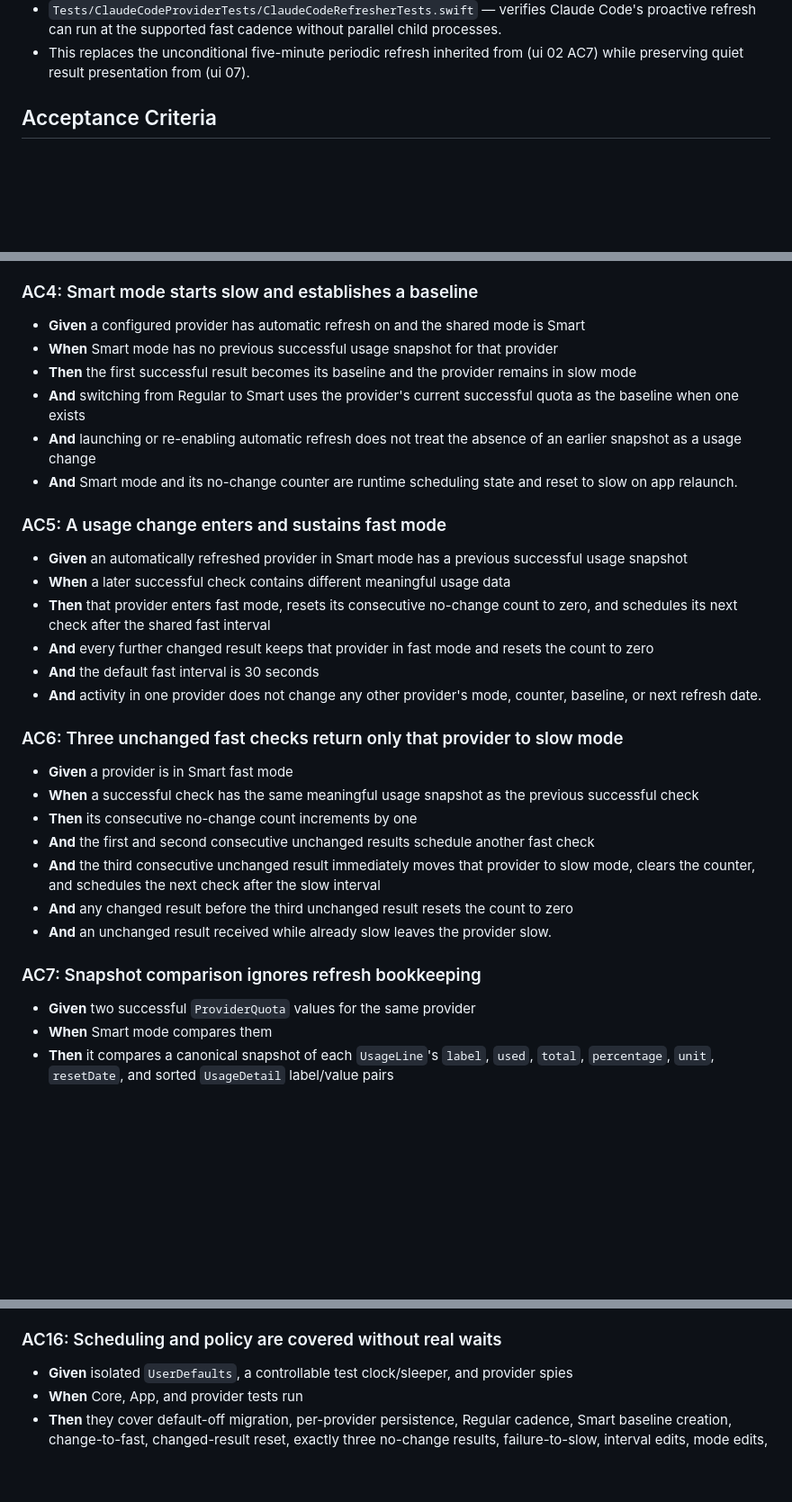
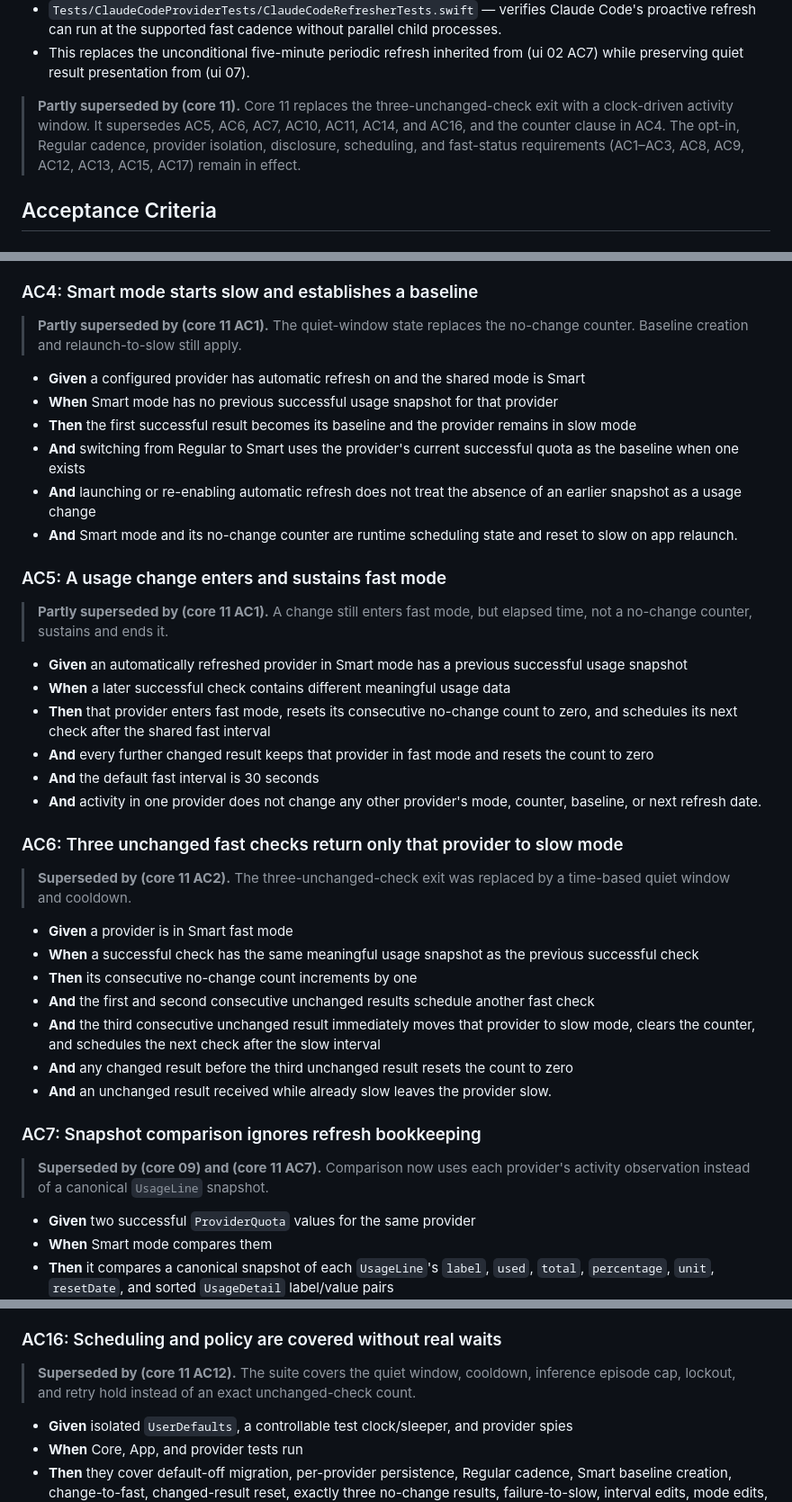
Before and after one commit to victorhqc/filbert, a Markdown page: specs/core/08-opt-in-smart-auto-refresh.md, 3 parts joined by grey strips. Shown at 90% size. Drawn GitHub-style; blank space fills up the shorter version.

```diff
--- a/specs/core/08-opt-in-smart-auto-refresh.md
+++ b/specs/core/08-opt-in-smart-auto-refresh.md
@@ -18,6 +18,12 @@ Add provider-by-provider opt-in automatic refresh with a shared configurable Sma
 - `Tests/AppTests/AutoRefreshViewModelTests.swift` — covers scheduling, provider isolation, lifecycle cancellation, and Settings mutations with an injected clock and provider spies.
 - `Tests/ClaudeCodeProviderTests/ClaudeCodeRefresherTests.swift` — verifies Claude Code's proactive refresh can run at the supported fast cadence without parallel child processes.
 - This replaces the unconditional five-minute periodic refresh inherited from (ui 02 AC7) while preserving quiet result presentation from (ui 07).
+
+> **Partly superseded by (core 11).** Core 11 replaces the three-unchanged-check
+> exit with a clock-driven activity window. It supersedes AC5, AC6, AC7, AC10,
+> AC11, AC14, and AC16, and the counter clause in AC4. The opt-in, Regular
+> cadence, provider isolation, disclosure, scheduling, and fast-status
+> requirements (AC1–AC3, AC8, AC9, AC12, AC13, AC15, AC17) remain in effect.
 
 ## Acceptance Criteria
 
@@ -50,6 +56,9 @@ Add provider-by-provider opt-in automatic refresh with a shared configurable Sma
 
 ### AC4: Smart mode starts slow and establishes a baseline
 
+> **Partly superseded by (core 11 AC1).** The quiet-window state replaces the
+> no-change counter. Baseline creation and relaunch-to-slow still apply.
+
 - **Given** a configured provider has automatic refresh on and the shared mode is Smart
 - **When** Smart mode has no previous successful usage snapshot for that provider
 - **Then** the first successful result becomes its baseline and the provider remains in slow mode
@@ -58,6 +67,9 @@ Add provider-by-provider opt-in automatic refresh with a shared configurable Sma
 - **And** Smart mode and its no-change counter are runtime scheduling state and reset to slow on app relaunch.
 
 ### AC5: A usage change enters and sustains fast mode
+
+> **Partly superseded by (core 11 AC1).** A change still enters fast mode, but
+> elapsed time, not a no-change counter, sustains and ends it.
 
 - **Given** an automatically refreshed provider in Smart mode has a previous successful usage snapshot
 - **When** a later successful check contains different meaningful usage data
@@ -68,6 +80,9 @@ Add provider-by-provider opt-in automatic refresh with a shared configurable Sma
 
 ### AC6: Three unchanged fast checks return only that provider to slow mode
 
+> **Superseded by (core 11 AC2).** The three-unchanged-check exit was replaced
+> by a time-based quiet window and cooldown.
+
 - **Given** a provider is in Smart fast mode
 - **When** a successful check has the same meaningful usage snapshot as the previous successful check
 - **Then** its consecutive no-change count increments by one
@@ -77,6 +92,9 @@ Add provider-by-provider opt-in automatic refresh with a shared configurable Sma
 - **And** an unchanged result received while already slow leaves the provider slow.
 
 ### AC7: Snapshot comparison ignores refresh bookkeeping
+
+> **Superseded by (core 09) and (core 11 AC7).** Comparison now uses each
+> provider's activity observation instead of a canonical `UsageLine` snapshot.
 
 - **Given** two successful `ProviderQuota` values for the same provider
 - **When** Smart mode compares them
@@ -167,6 +194,10 @@ Add provider-by-provider opt-in automatic refresh with a shared configurable Sma
 - **And** mode and provider state are never communicated by color alone.
 
 ### AC16: Scheduling and policy are covered without real waits
+
+> **Superseded by (core 11 AC12).** The suite covers the quiet window, cooldown,
+> inference episode cap, lockout, and retry hold instead of an exact
+> unchanged-check count.
 
 - **Given** isolated `UserDefaults`, a controllable test clock/sleeper, and provider spies
 - **When** Core, App, and provider tests run
```
Also changed, not shown: other parts of specs/core/08-opt-in-smart-auto-refresh.md (+9 -0 lines), specs/core/09-refine-smart-refresh-detection.md (+20 -2 lines).
